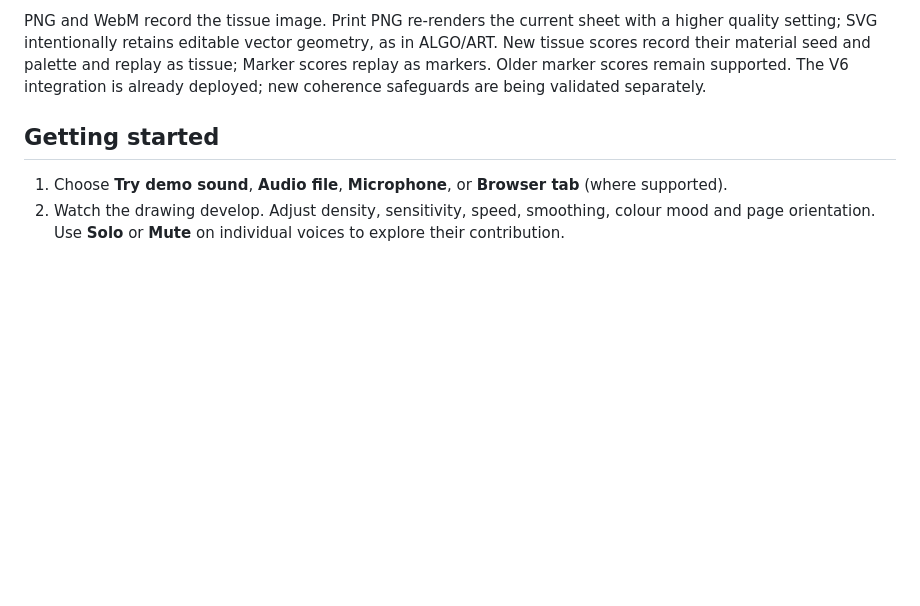
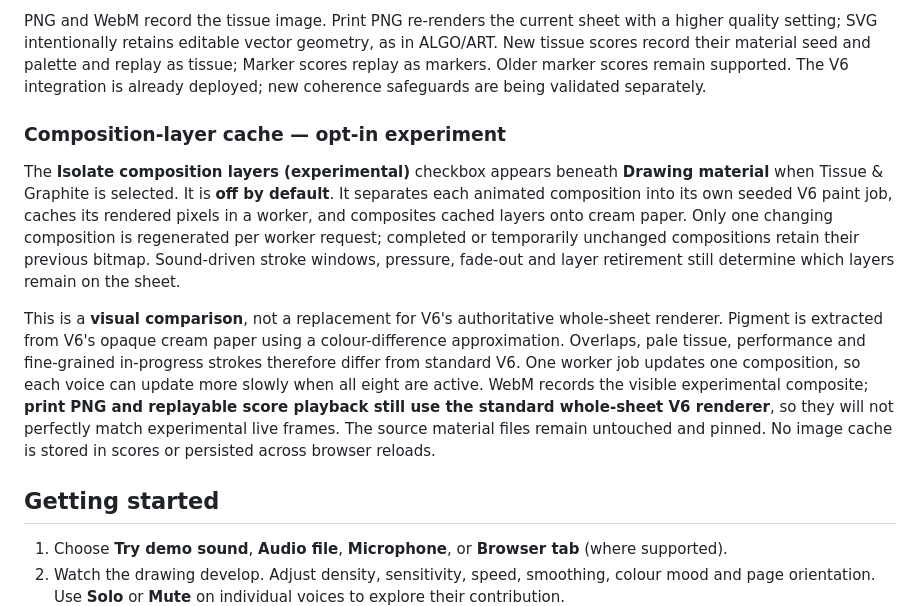
Before and after one commit to southernadd-cmyk/algoAnimate, a Markdown page: README.md, the part around the change. Drawn GitHub-style; blank space fills up the shorter version.

Commit message:
Document opt-in composition caching and known visual/export limitations

```diff
--- a/README.md
+++ b/README.md
@@ -15,6 +15,28 @@ AlgoAnimate listens to music or sound and progressively assembles translucent to
 Tissue & Graphite V6 is the deployed default material (since v0.20). The **Drawing material** selector also restores the original Marker look for live compositions. ALGO/ART V8 vectors, eight equal voices, golden territories, sound-driven stroke windows and pen-pressure timings remain the structural input. Three unmodified upstream material files live in `materials/tissue-v6/`; a separate worker paints the visible geometry at a bounded preview resolution, keeping browser audio and the interface responsive. Rendering may update more slowly than the 30 FPS animation clock on low-powered devices; a fresh canvas initially remains blank while its first tissue buffer is computed.
 
 PNG and WebM record the tissue image. Print PNG re-renders the current sheet with a higher quality setting; SVG intentionally retains editable vector geometry, as in ALGO/ART. New tissue scores record their material seed and palette and replay as tissue; Marker scores replay as markers. Older marker scores remain supported. The V6 integration is already deployed; new coherence safeguards are being validated separately.
+
+### Composition-layer cache — opt-in experiment
+
+The **Isolate composition layers (experimental)** checkbox appears beneath
+**Drawing material** when Tissue & Graphite is selected. It is **off by default**.
+It separates each animated composition into its own seeded V6 paint job, caches
+its rendered pixels in a worker, and composites cached layers onto cream paper.
+Only one changing composition is regenerated per worker request; completed or
+temporarily unchanged compositions retain their previous bitmap. Sound-driven
+stroke windows, pressure, fade-out and layer retirement still determine which
+layers remain on the sheet.
+
+This is a **visual comparison**, not a replacement for V6's authoritative
+whole-sheet renderer. Pigment is extracted from V6's opaque cream paper using
+a colour-difference approximation. Overlaps, pale tissue, performance and
+fine-grained in-progress strokes therefore differ from standard V6. One worker
+job updates one composition, so each voice can update more slowly when all
+eight are active. WebM records the visible experimental composite; **print
+PNG and replayable score playback still use the standard whole-sheet V6
+renderer**, so they will not perfectly match experimental live frames.
+The source material files remain untouched and pinned. No image cache is
+stored in scores or persisted across browser reloads.
 
 ## Getting started
 
```
